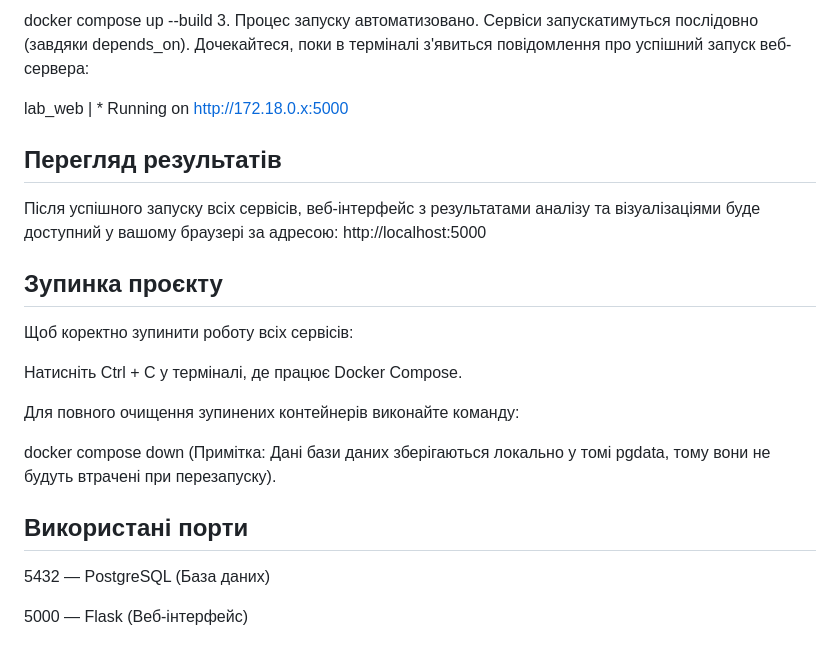
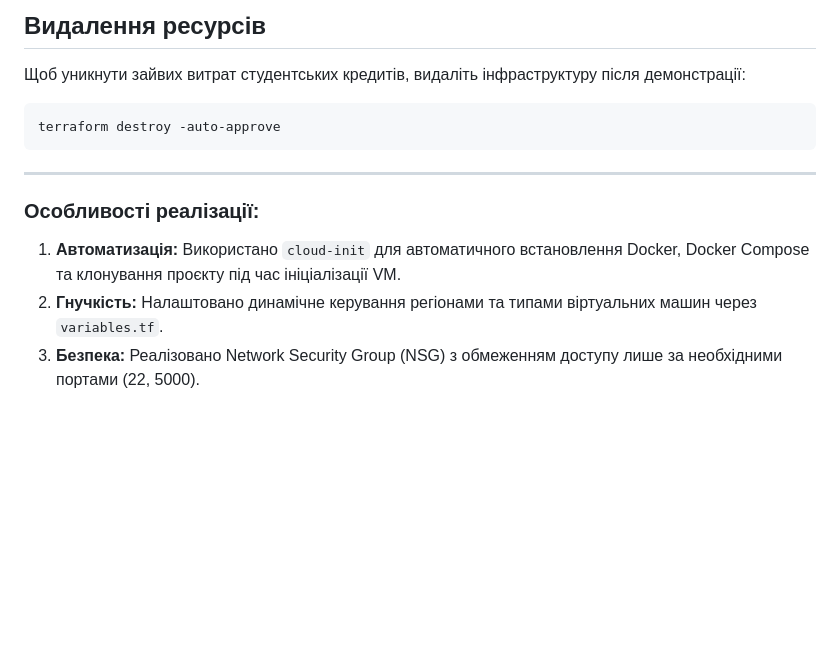
Before and after one commit to molnar228/open-data-ai-analytics, a Markdown page: README.md, the part around one of its changes. Rendered like a GitHub page; blank space fills up the shorter version.

````diff
--- a/README.md
+++ b/README.md
@@ -29,26 +75,13 @@ web (Flask) — веб-сервер, який збирає всі згенеро
 
-docker compose up --build
-3. Процес запуску автоматизовано. Сервіси запускатимуться послідовно (завдяки depends_on). Дочекайтеся, поки в терміналі з'явиться повідомлення про успішний запуск веб-сервера:
+## Видалення ресурсів
+Щоб уникнути зайвих витрат студентських кредитів, видаліть інфраструктуру після демонстрації:
+```bash
+terraform destroy -auto-approve
+```
 
+---
 
-
-lab_web  |  * Running on http://172.18.0.x:5000
-## Перегляд результатів
-Після успішного запуску всіх сервісів, веб-інтерфейс з результатами аналізу та візуалізаціями буде доступний у вашому браузері за адресою:
-http://localhost:5000
-
-## Зупинка проєкту
-Щоб коректно зупинити роботу всіх сервісів:
-
-Натисніть Ctrl + C у терміналі, де працює Docker Compose.
-
-Для повного очищення зупинених контейнерів виконайте команду:
-
-
-docker compose down
-(Примітка: Дані бази даних зберігаються локально у томі pgdata, тому вони не будуть втрачені при перезапуску).
-
-## Використані порти
-5432 — PostgreSQL (База даних)
-
-5000 — Flask (Веб-інтерфейс)
+### Особливості реалізації:
+1.  **Автоматизація:** Використано `cloud-init` для автоматичного встановлення Docker, Docker Compose та клонування проєкту під час ініціалізації VM.
+2.  **Гнучкість:** Налаштовано динамічне керування регіонами та типами віртуальних машин через `variables.tf`.
+3.  **Безпека:** Реалізовано Network Security Group (NSG) з обмеженням доступу лише за необхідними портами (22, 5000).
````
Also changed, not shown: other parts of README.md (+63 -17 lines).
